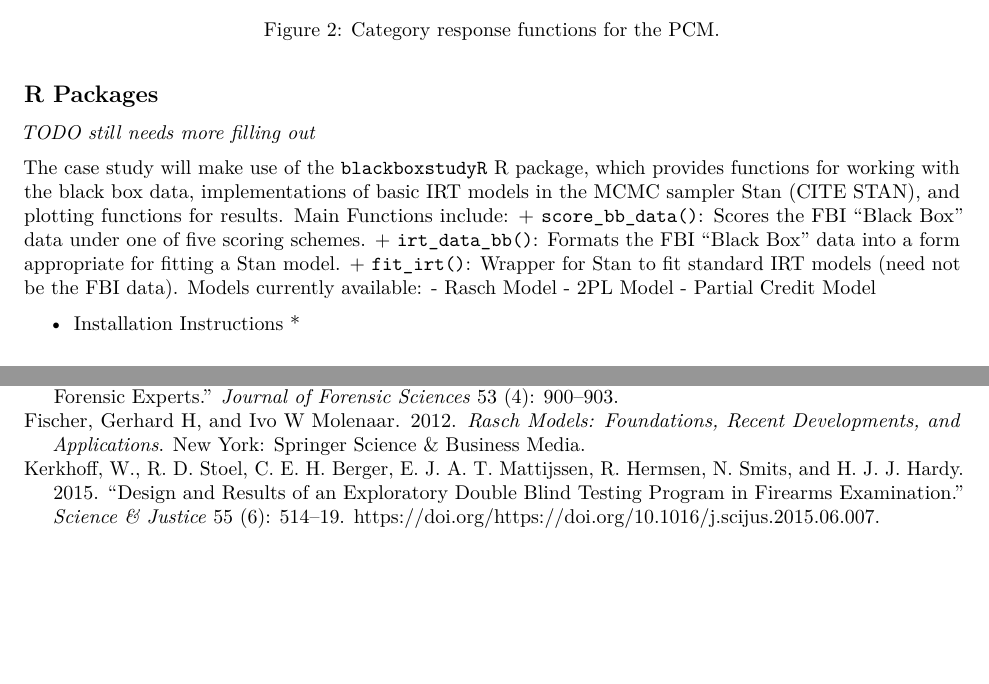
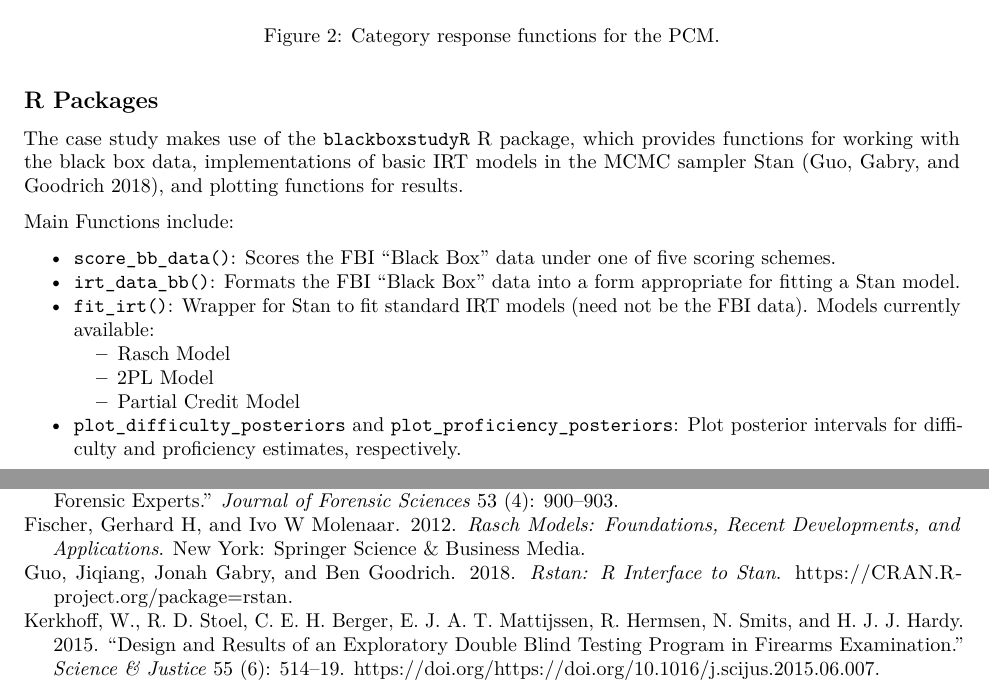
Before and after one commit to sctyner/OpenForSciR, an R Markdown document (12-human-factors.Rmd): two parts of pages 5 and 15 of 16 before the commit and two parts of pages 5 and 16 of 17 after it, joined at a grey line, cut so that both start at the same text, the shorter picture padded with empty space. Rendered offline with R 4.5, knitr and Pandoc, then LaTeX, with nearby package versions; some code elsewhere in the file could not run offline.

Commit message:
r package section added, blackboxstudyR public

```diff
--- a/12-human-factors.Rmd
+++ b/12-human-factors.Rmd
@@ -138,18 +138,17 @@ legend("right", legend =
 
 ## R Packages {#rpackages}
 
-*TODO still needs more filling out*
+The case study makes use of the [`blackboxstudyR`](https://github.com/aluby/blackboxstudyR) R package, which provides functions for working with the black box data, implementations of basic IRT models in the MCMC sampler Stan [@R-rstan], and plotting functions for results.
 
-The case study will make use of the `blackboxstudyR` R package, which provides functions for working with the black box data, implementations of basic IRT models in the MCMC sampler Stan (CITE STAN), and plotting functions for results. Main Functions include:
-    + `score_bb_data()`: Scores the FBI "Black Box" data under one of five scoring schemes.
-    + `irt_data_bb()`: Formats the FBI "Black Box" data into a form appropriate for fitting a Stan model.
-    + `fit_irt()`: Wrapper for Stan to fit standard IRT models (need not be the FBI data). Models currently available:
-        - Rasch Model
-        - 2PL Model
-        - Partial Credit Model
+Main Functions include:
 
-
-* Installation Instructions *
+* `score_bb_data()`: Scores the FBI "Black Box" data under one of five scoring schemes.
+* `irt_data_bb()`: Formats the FBI "Black Box" data into a form appropriate for fitting a Stan model.
+* `fit_irt()`: Wrapper for Stan to fit standard IRT models (need not be the FBI data). Models currently available:
+    + Rasch Model
+    + 2PL Model
+    + Partial Credit Model
+* `plot_difficulty_posteriors` and `plot_proficiency_posteriors`: Plot posterior intervals for difficulty and proficiency estimates, respectively.
 
 ## Drawing Conclusions {#humans-conclusions}
 
```
Also changed, not shown: bib/humans.bib (+9 -1 lines).
